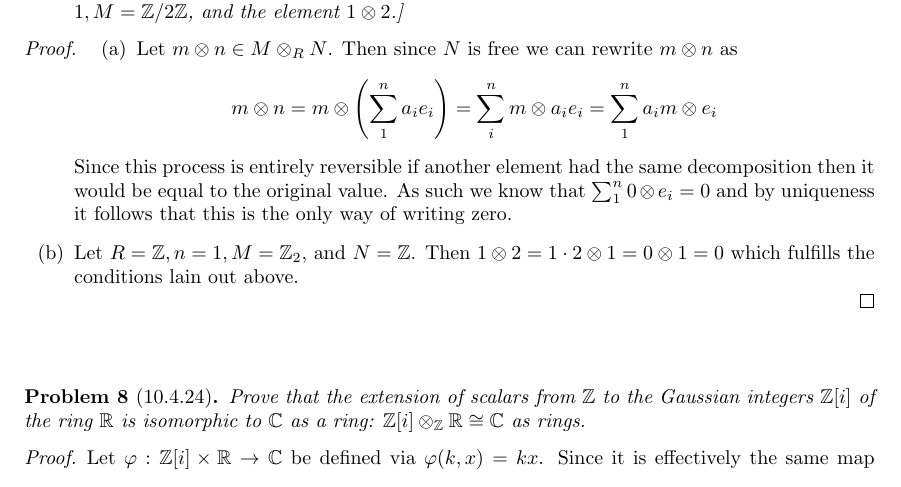
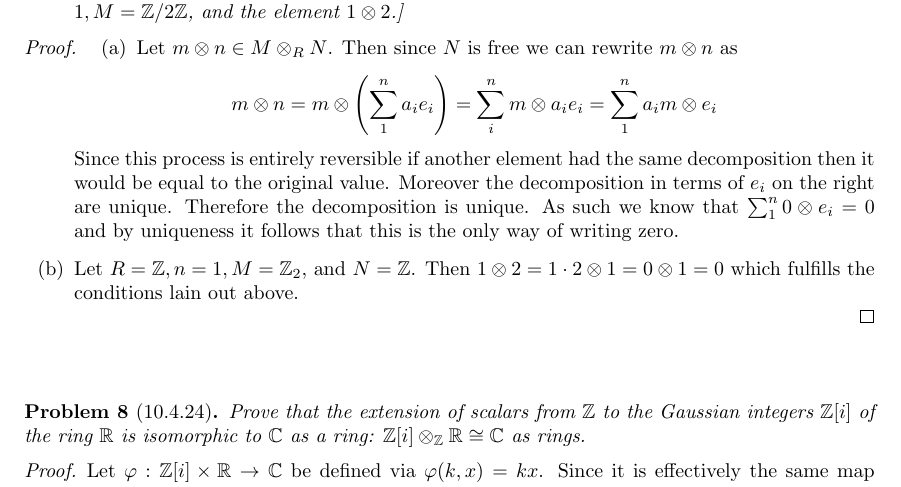
Before and after one commit to albenzo/MATH-7211, a LaTeX problem sheet (hw6/hw6.tex): part of page 4 of 6, cut so that both start at the same text. Compiled offline with pdfLaTeX.

Commit message:
Actually finished hw6

```diff
--- a/hw6/hw6.tex
+++ b/hw6/hw6.tex
@@ -274,9 +274,10 @@
       m\otimes n = m \otimes \left(\sum_1^n a_i e_i\right) = \sum_i^n m\otimes a_i e_i= \sum_1^n a_i m \otimes e_i
     \]
     Since this process is entirely reversible if another element had the same
-    decomposition then it would be equal to the original value. As such we know
-    that $\sum_1^n 0\otimes e_i=0 $ and by uniqueness it follows that this is the only way of
-    writing zero.
+    decomposition then it would be equal to the original value. Moreover the decomposition
+    in terms of $e_i$ on the right are unique. Therefore the decomposition is unique.
+    As such we know that $\sum_1^n 0\otimes e_i=0 $ and by uniqueness it follows that this is the
+    only way of writing zero.
   \item[(b)] Let $R=\bb{Z},n=1,M=\bb{Z}_2$, and $N=\bb{Z}$. Then $1\otimes 2=1\cdot 2\otimes 1=0\otimes 1=0$
     which fulfills the conditions lain out above.
   \end{enumerate}
```
Also changed, not shown: hw6/hw6.pdf.
